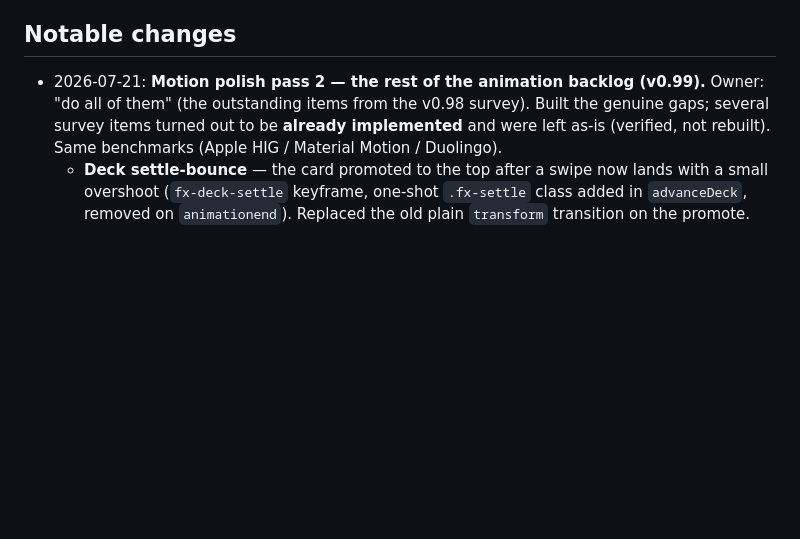
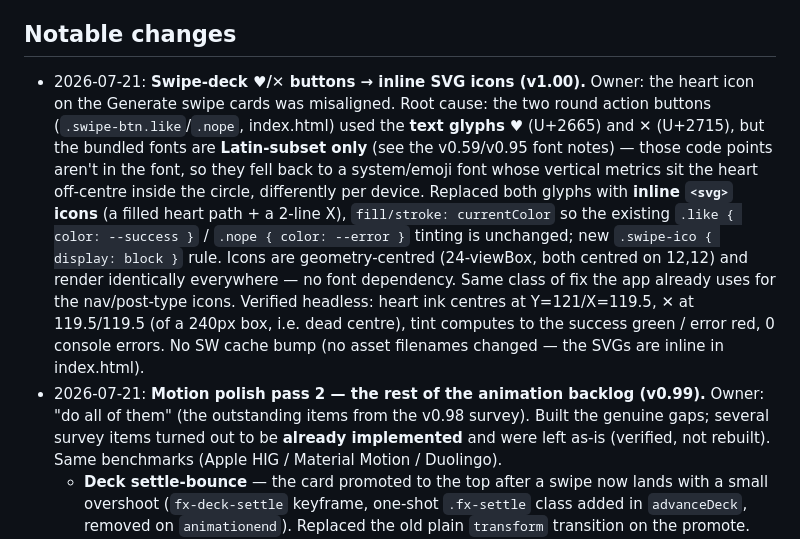
Before and after one commit to kezbolino/social-media-app, a Markdown page: CLAUDE.md, the part around the change. Drawn GitHub-style; blank space fills up the shorter version.

Commit message:
Update CLAUDE.md — swipe-deck SVG icon fix (v1.00)
Co-Authored-By: Claude Opus 4.8 <noreply@anthropic.com>
Claude-Session: https://claude.ai/code/session_01SfAyKiH9vVXttChMtfSYXz

```diff
--- a/CLAUDE.md
+++ b/CLAUDE.md
@@ -114,6 +114,22 @@ below). **Not yet built, roughly in priority order:**
   disproportionate to a single trader's app.
 
 ## Notable changes
+- 2026-07-21: **Swipe-deck ♥/✕ buttons → inline SVG icons (v1.00).** Owner: the
+  heart icon on the Generate swipe cards was misaligned. Root cause: the two
+  round action buttons (`.swipe-btn.like`/`.nope`, index.html) used the **text
+  glyphs** ♥ (U+2665) and ✕ (U+2715), but the bundled fonts are **Latin-subset
+  only** (see the v0.59/v0.95 font notes) — those code points aren't in the
+  font, so they fell back to a system/emoji font whose vertical metrics sit the
+  heart off-centre inside the circle, differently per device. Replaced both
+  glyphs with **inline `<svg>` icons** (a filled heart path + a 2-line X),
+  `fill/stroke: currentColor` so the existing `.like { color: --success }` /
+  `.nope { color: --error }` tinting is unchanged; new `.swipe-ico { display:
+  block }` rule. Icons are geometry-centred (24-viewBox, both centred on 12,12)
+  and render identically everywhere — no font dependency. Same class of fix the
+  app already uses for the nav/post-type icons. Verified headless: heart ink
+  centres at Y=121/X=119.5, ✕ at 119.5/119.5 (of a 240px box, i.e. dead centre),
+  tint computes to the success green / error red, 0 console errors. No SW cache
+  bump (no asset filenames changed — the SVGs are inline in index.html).
 - 2026-07-21: **Motion polish pass 2 — the rest of the animation backlog (v0.99).**
   Owner: "do all of them" (the outstanding items from the v0.98 survey). Built the
   genuine gaps; several survey items turned out to be **already implemented** and
```
